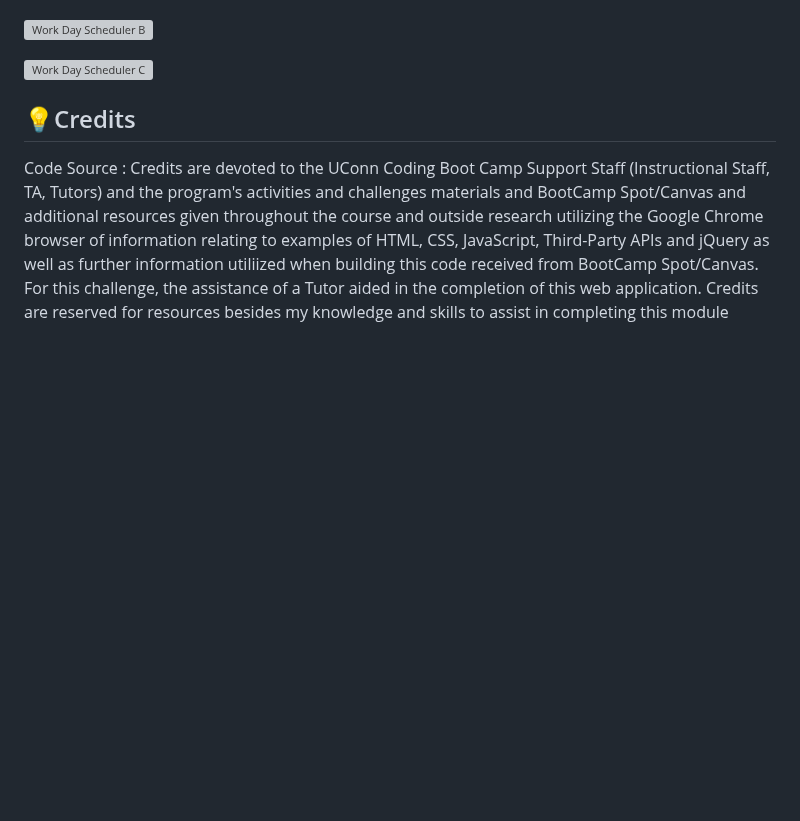
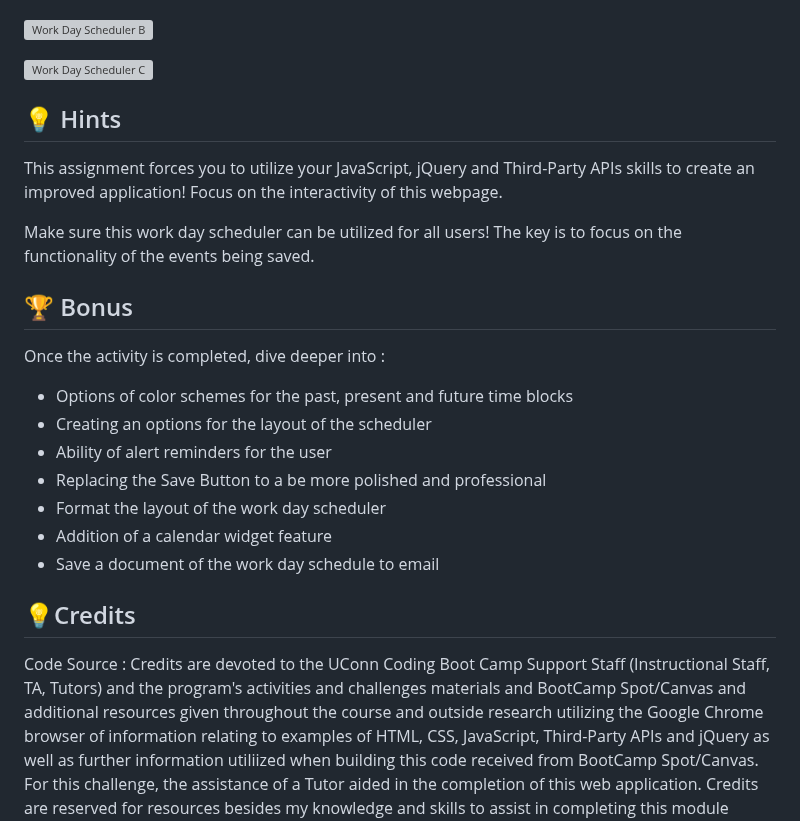
Before and after one commit to mayamccann/A-Work-Day-Scheduler, a Markdown page: README.md, the part around the change. Rendered like a GitHub page; blank space fills up the shorter version; grey boxes are pictures that could not be loaded.

Commit message:
Hints and Bonus to README

```diff
--- a/README.md
+++ b/README.md
@@ -29,6 +29,22 @@ The user is able plan out their work day by saving events by the hour! Don't for
 ![Work Day Scheduler C](https://github.com/mayamccann/A-Work-Day-Scheduler/assets/112992245/b052605d-6ebc-4919-b655-617582eb8bdd)
 
 
+## 💡 Hints
+This assignment forces you to utilize your JavaScript, jQuery and Third-Party APIs skills to create an improved application! Focus on the interactivity of this webpage.
+
+Make sure this work day scheduler can be utilized for all users! The key is to focus on the functionality of the events being saved.
+
+## 🏆 Bonus
+Once the activity is completed, dive deeper into :
+
+- Options of color schemes for the past, present and future time blocks
+- Creating an options for the layout of the scheduler
+- Ability of alert reminders for the user
+- Replacing the Save Button to a be more polished and professional
+- Format the layout of the work day scheduler
+- Addition of a calendar widget feature
+- Save a document of the work day schedule to email
+
 
 ## 💡Credits
 Code Source : Credits are devoted to the UConn Coding Boot Camp Support Staff (Instructional Staff, TA, Tutors) and the program's activities and challenges materials and BootCamp Spot/Canvas and additional resources given throughout the course and outside research utilizing the Google Chrome browser of information relating to examples of HTML, CSS, JavaScript, Third-Party APIs and jQuery as well as further information utiliized when building this code received from BootCamp Spot/Canvas. For this challenge, the assistance of a Tutor aided in the completion of this web application. Credits are reserved for resources besides my knowledge and skills to assist in completing this module challenge. Each assignment, material is constantly learned when managing the assignments.
```
